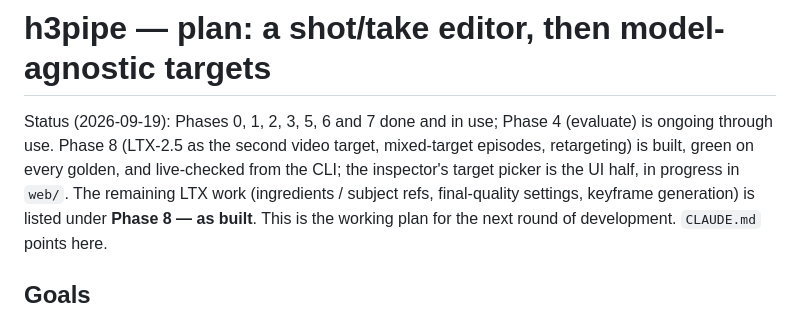
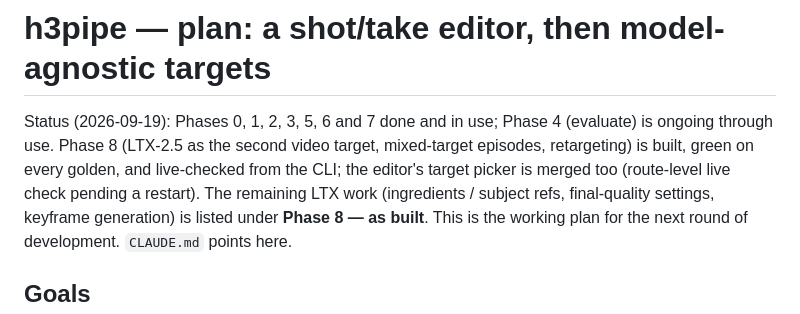
Before and after one commit to bgstratt/h3pipe, a Markdown page: docs/PLAN.md, the part around the change. Rendered like a GitHub page.

Commit message:
PLAN: target picker merged
Co-Authored-By: Claude Opus 5 (1M context) <noreply@anthropic.com>

```diff
--- a/docs/PLAN.md
+++ b/docs/PLAN.md
@@ -3,7 +3,7 @@
 Status (2026-09-19): Phases 0, 1, 2, 3, 5, 6 and 7 done and in use; Phase 4 (evaluate) is
 ongoing through use. Phase 8 (LTX-2.5 as the second video target, mixed-target episodes,
 retargeting) is built, green on every golden, and live-checked from the CLI; the
-inspector's target picker is the UI half, in progress in `web/`. The remaining LTX work
+editor's target picker is merged too (route-level live check pending a restart). The remaining LTX work
 (ingredients / subject refs, final-quality settings, keyframe generation) is listed under
 **Phase 8 — as built**.
 This is the working plan for the next round of development. `CLAUDE.md` points here.
```
